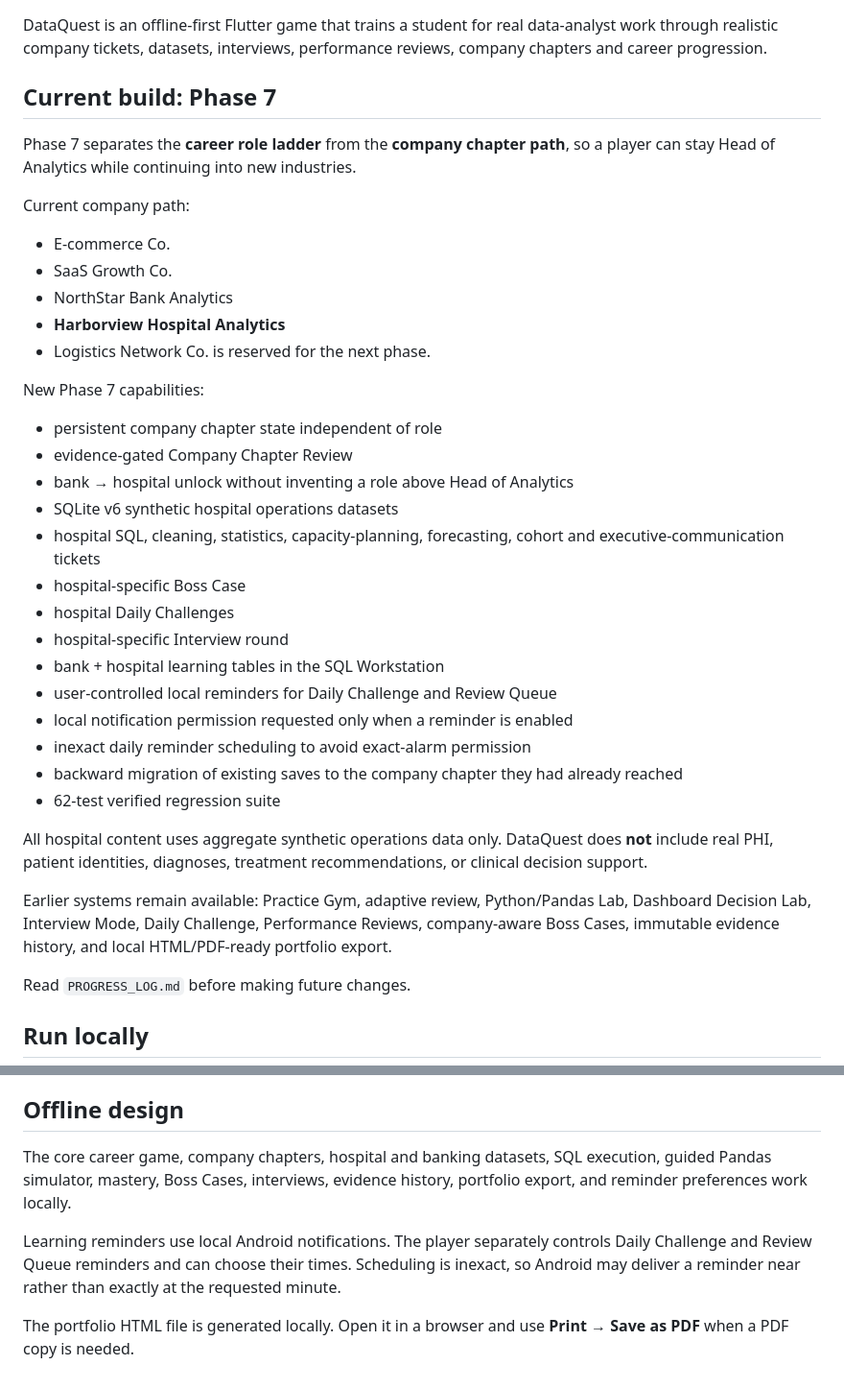
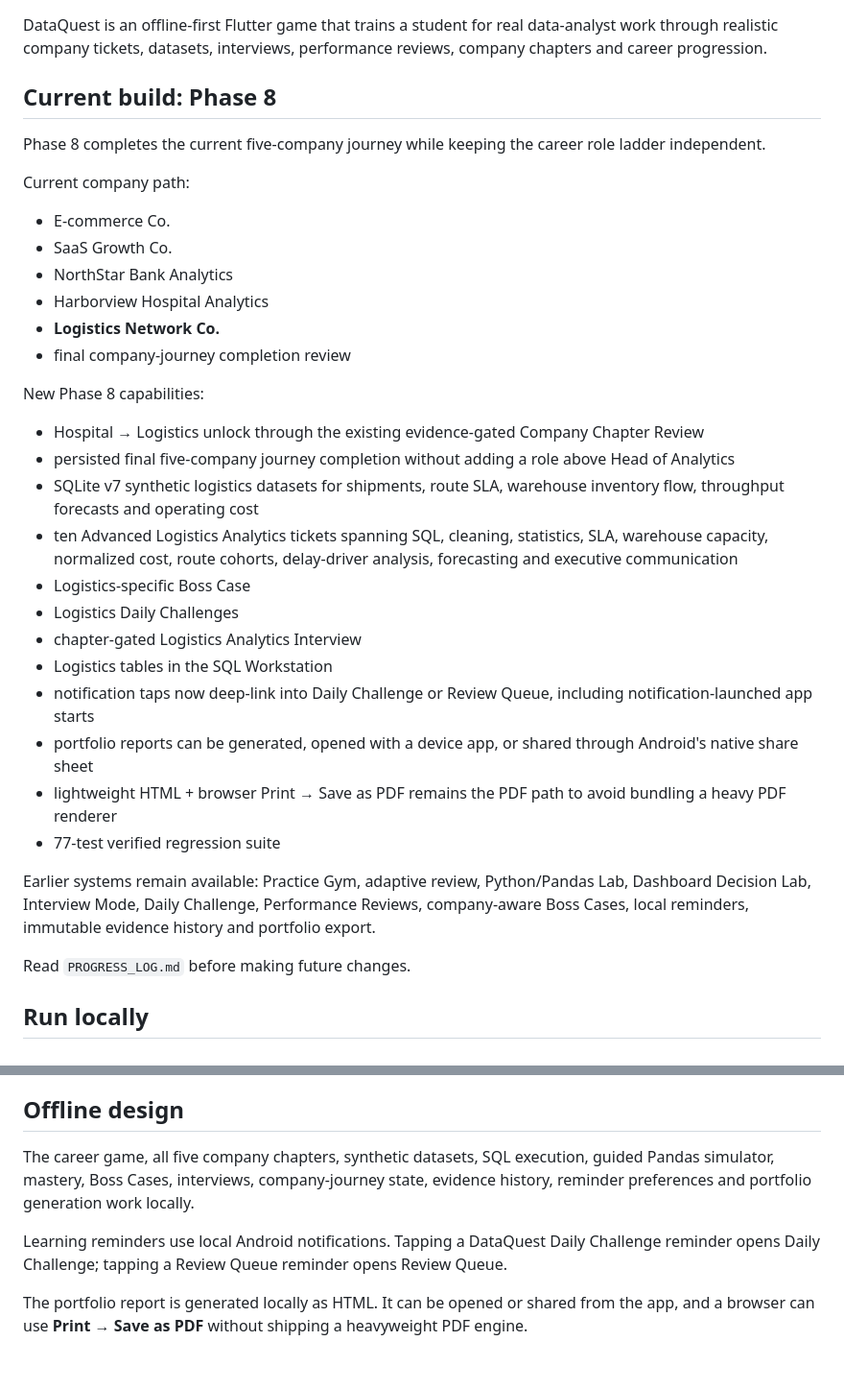
Before and after one commit to rahulrtk74747474-glitch/Data_career, a Markdown page: README.md, 2 parts joined by grey strips. Shown at 96% size. Rendered like a GitHub page.

Commit message:
docs: document verified Phase 8 [skip ci]

```diff
--- a/README.md
+++ b/README.md
@@ -2,36 +2,33 @@
 
 DataQuest is an offline-first Flutter game that trains a student for real data-analyst work through realistic company tickets, datasets, interviews, performance reviews, company chapters and career progression.
 
-## Current build: Phase 7
+## Current build: Phase 8
 
-Phase 7 separates the **career role ladder** from the **company chapter path**, so a player can stay Head of Analytics while continuing into new industries.
+Phase 8 completes the current five-company journey while keeping the career role ladder independent.
 
 Current company path:
 - E-commerce Co.
 - SaaS Growth Co.
 - NorthStar Bank Analytics
-- **Harborview Hospital Analytics**
-- Logistics Network Co. is reserved for the next phase.
+- Harborview Hospital Analytics
+- **Logistics Network Co.**
+- final company-journey completion review
 
-New Phase 7 capabilities:
-- persistent company chapter state independent of role
-- evidence-gated Company Chapter Review
-- bank → hospital unlock without inventing a role above Head of Analytics
-- SQLite v6 synthetic hospital operations datasets
-- hospital SQL, cleaning, statistics, capacity-planning, forecasting, cohort and executive-communication tickets
-- hospital-specific Boss Case
-- hospital Daily Challenges
-- hospital-specific Interview round
-- bank + hospital learning tables in the SQL Workstation
-- user-controlled local reminders for Daily Challenge and Review Queue
-- local notification permission requested only when a reminder is enabled
-- inexact daily reminder scheduling to avoid exact-alarm permission
-- backward migration of existing saves to the company chapter they had already reached
-- 62-test verified regression suite
+New Phase 8 capabilities:
+- Hospital → Logistics unlock through the existing evidence-gated Company Chapter Review
+- persisted final five-company journey completion without adding a role above Head of Analytics
+- SQLite v7 synthetic logistics datasets for shipments, route SLA, warehouse inventory flow, throughput forecasts and operating cost
+- ten Advanced Logistics Analytics tickets spanning SQL, cleaning, statistics, SLA, warehouse capacity, normalized cost, route cohorts, delay-driver analysis, forecasting and executive communication
+- Logistics-specific Boss Case
+- Logistics Daily Challenges
+- chapter-gated Logistics Analytics Interview
+- Logistics tables in the SQL Workstation
+- notification taps now deep-link into Daily Challenge or Review Queue, including notification-launched app starts
+- portfolio reports can be generated, opened with a device app, or shared through Android's native share sheet
+- lightweight HTML + browser Print → Save as PDF remains the PDF path to avoid bundling a heavy PDF renderer
+- 77-test verified regression suite
 
-All hospital content uses aggregate synthetic operations data only. DataQuest does **not** include real PHI, patient identities, diagnoses, treatment recommendations, or clinical decision support.
-
-Earlier systems remain available: Practice Gym, adaptive review, Python/Pandas Lab, Dashboard Decision Lab, Interview Mode, Daily Challenge, Performance Reviews, company-aware Boss Cases, immutable evidence history, and local HTML/PDF-ready portfolio export.
+Earlier systems remain available: Practice Gym, adaptive review, Python/Pandas Lab, Dashboard Decision Lab, Interview Mode, Daily Challenge, Performance Reviews, company-aware Boss Cases, local reminders, immutable evidence history and portfolio export.
 
 Read `PROGRESS_LOG.md` before making future changes.
 
@@ -63,8 +60,8 @@ GitHub Actions automatically generates/configures the Android wrapper, analyzes
 
 ## Offline design
 
-The core career game, company chapters, hospital and banking datasets, SQL execution, guided Pandas simulator, mastery, Boss Cases, interviews, evidence history, portfolio export, and reminder preferences work locally.
+The career game, all five company chapters, synthetic datasets, SQL execution, guided Pandas simulator, mastery, Boss Cases, interviews, company-journey state, evidence history, reminder preferences and portfolio generation work locally.
 
-Learning reminders use local Android notifications. The player separately controls Daily Challenge and Review Queue reminders and can choose their times. Scheduling is inexact, so Android may deliver a reminder near rather than exactly at the requested minute.
+Learning reminders use local Android notifications. Tapping a DataQuest Daily Challenge reminder opens Daily Challenge; tapping a Review Queue reminder opens Review Queue.
 
-The portfolio HTML file is generated locally. Open it in a browser and use **Print → Save as PDF** when a PDF copy is needed.
+The portfolio report is generated locally as HTML. It can be opened or shared from the app, and a browser can use **Print → Save as PDF** without shipping a heavyweight PDF engine.
```
